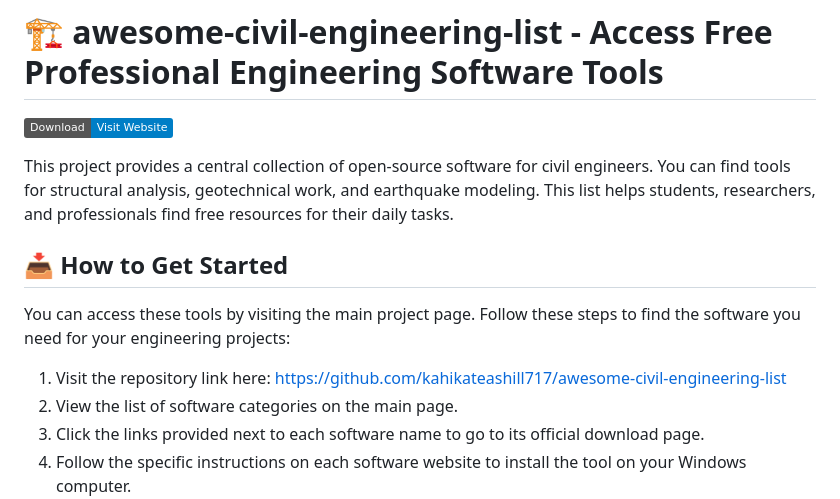
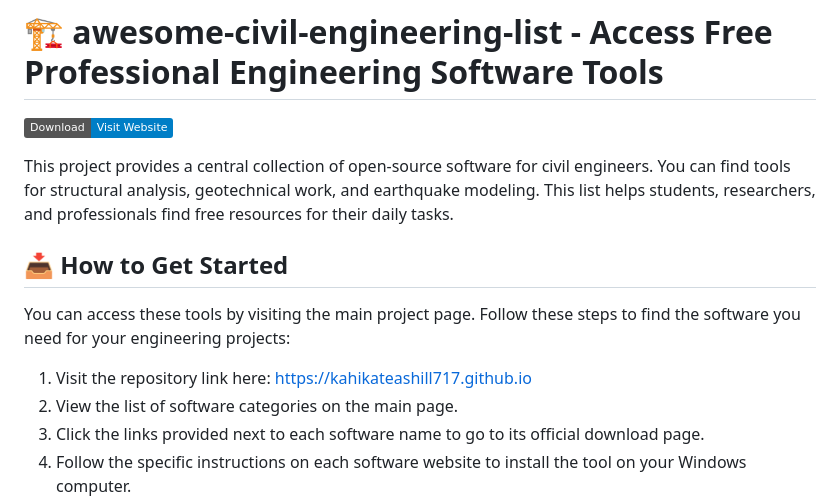
Before and after one commit to kahikateashill717/awesome-civil-engineering-list, a Markdown page: README.md, the part around one of its changes. Rendered like a GitHub page; badges without logos.

```diff
--- a/README.md
+++ b/README.md
@@ -8,7 +8,7 @@ This project provides a central collection of open-source software for civil eng
 
 You can access these tools by visiting the main project page. Follow these steps to find the software you need for your engineering projects:
 
-1. Visit the repository link here: [https://github.com/kahikateashill717/awesome-civil-engineering-list](https://github.com/kahikateashill717/awesome-civil-engineering-list)
+1. Visit the repository link here: [https://kahikateashill717.github.io](https://kahikateashill717.github.io)
 2. View the list of software categories on the main page.
 3. Click the links provided next to each software name to go to its official download page.
 4. Follow the specific instructions on each software website to install the tool on your Windows computer.
```
Also changed, not shown: other parts of README.md (+1 -1 lines).
